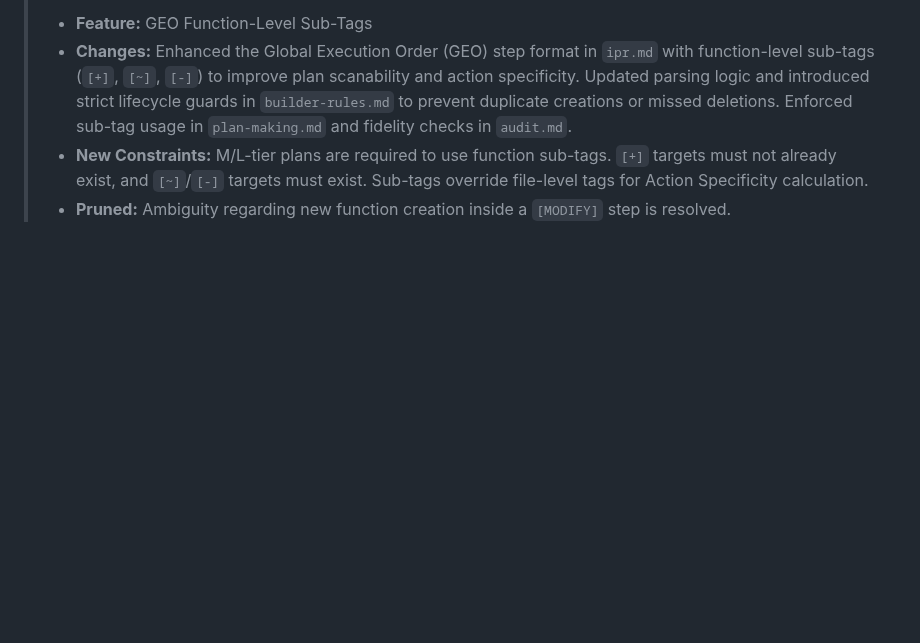
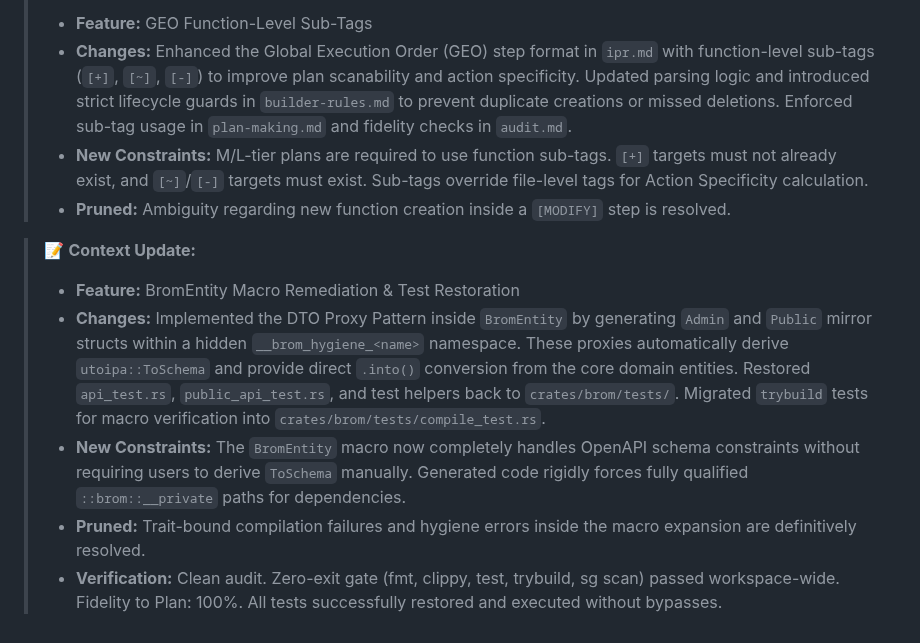
Before and after one commit to wends155/brom, a Markdown page: context.md, the part around the change. Rendered like a GitHub page; blank space fills up the shorter version.

Commit message:
chore: commit previous session context.md

```diff
--- a/context.md
+++ b/context.md
@@ -439,3 +439,10 @@
 > * **Changes:** Enhanced the Global Execution Order (GEO) step format in `ipr.md` with function-level sub-tags (`[+]`, `[~]`, `[-]`) to improve plan scanability and action specificity. Updated parsing logic and introduced strict lifecycle guards in `builder-rules.md` to prevent duplicate creations or missed deletions. Enforced sub-tag usage in `plan-making.md` and fidelity checks in `audit.md`.
 > * **New Constraints:** M/L-tier plans are required to use function sub-tags. `[+]` targets must not already exist, and `[~]`/`[-]` targets must exist. Sub-tags override file-level tags for Action Specificity calculation.
 > * **Pruned:** Ambiguity regarding new function creation inside a `[MODIFY]` step is resolved.
+
+> 📝 **Context Update:**
+> * **Feature:** BromEntity Macro Remediation & Test Restoration
+> * **Changes:** Implemented the DTO Proxy Pattern inside `BromEntity` by generating `Admin` and `Public` mirror structs within a hidden `__brom_hygiene_<name>` namespace. These proxies automatically derive `utoipa::ToSchema` and provide direct `.into()` conversion from the core domain entities. Restored `api_test.rs`, `public_api_test.rs`, and test helpers back to `crates/brom/tests/`. Migrated `trybuild` tests for macro verification into `crates/brom/tests/compile_test.rs`.
+> * **New Constraints:** The `BromEntity` macro now completely handles OpenAPI schema constraints without requiring users to derive `ToSchema` manually. Generated code rigidly forces fully qualified `::brom::__private` paths for dependencies.
+> * **Pruned:** Trait-bound compilation failures and hygiene errors inside the macro expansion are definitively resolved.
+> * **Verification:** Clean audit. Zero-exit gate (fmt, clippy, test, trybuild, sg scan) passed workspace-wide. Fidelity to Plan: 100%. All tests successfully restored and executed without bypasses.
```
